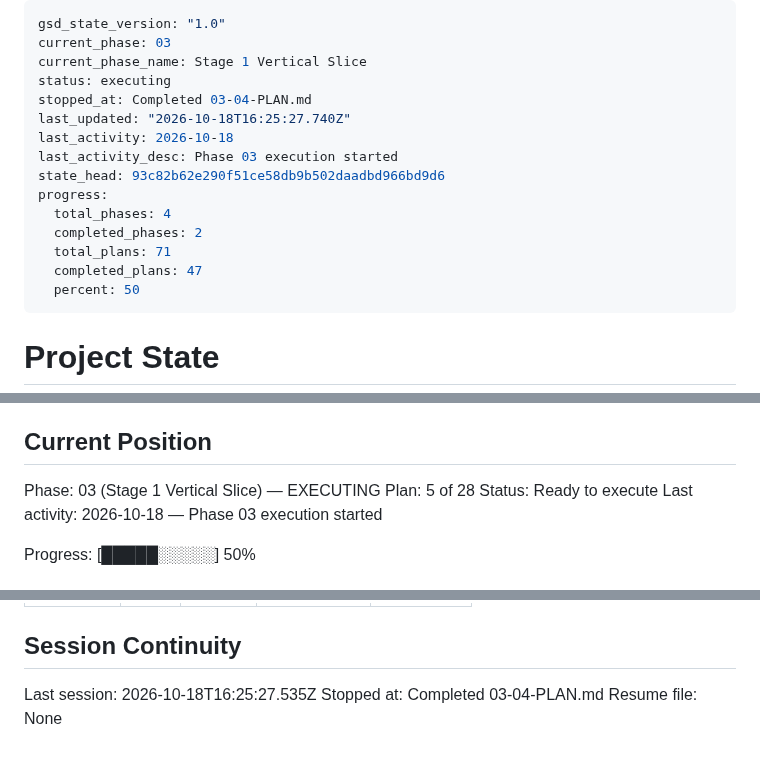
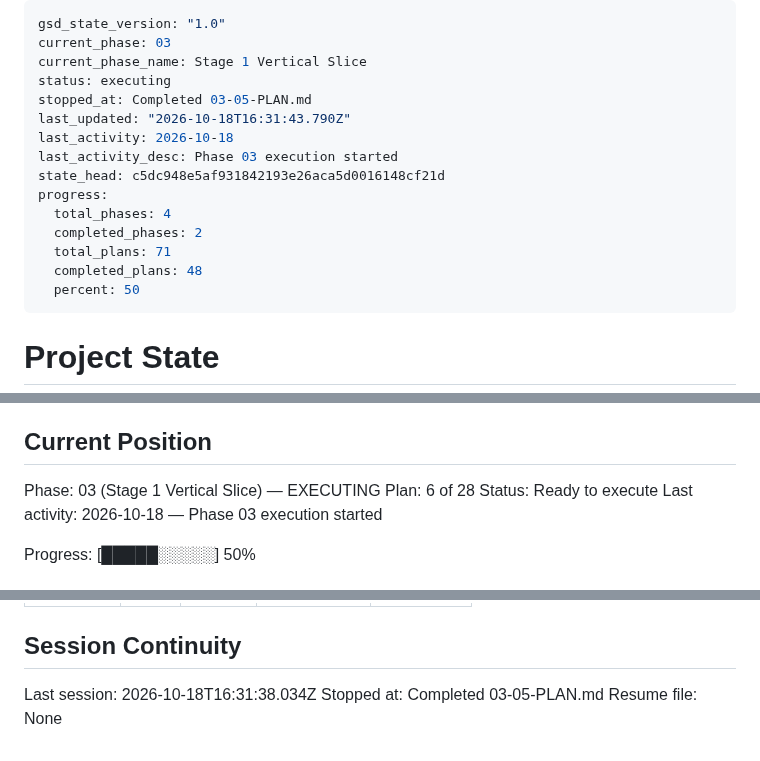
Before and after one commit to rguillon/Stratoburst, a Markdown page: .planning/STATE.md, 3 parts joined by grey strips. Drawn GitHub-style.

Commit message:
docs(03-05): complete data-driven enemy bullet patterns plan

```diff
--- a/.planning/STATE.md
+++ b/.planning/STATE.md
@@ -3,16 +3,16 @@ gsd_state_version: "1.0"
 current_phase: 03
 current_phase_name: Stage 1 Vertical Slice
 status: executing
-stopped_at: Completed 03-04-PLAN.md
-last_updated: "2026-10-18T16:25:27.740Z"
+stopped_at: Completed 03-05-PLAN.md
+last_updated: "2026-10-18T16:31:43.790Z"
 last_activity: 2026-10-18
 last_activity_desc: Phase 03 execution started
-state_head: 93c82b62e290f51ce58db9b502daadbd966bd9d6
+state_head: c5dc948e5af931842193e26aca5d0016148cf21d
 progress:
   total_phases: 4
   completed_phases: 2
   total_plans: 71
-  completed_plans: 47
+  completed_plans: 48
   percent: 50
 ---
 
@@ -28,7 +28,7 @@ See: .planning/PROJECT.md (updated 2026-10-17)
 ## Current Position
 
 Phase: 03 (Stage 1 Vertical Slice) — EXECUTING
-Plan: 5 of 28
+Plan: 6 of 28
 Status: Ready to execute
 Last activity: 2026-10-18 — Phase 03 execution started
 
@@ -227,6 +230,6 @@ Items acknowledged and deferred at milestone close, most recent first:
 
 ## Session Continuity
 
-Last session: 2026-10-18T16:25:27.535Z
-Stopped at: Completed 03-04-PLAN.md
+Last session: 2026-10-18T16:31:38.034Z
+Stopped at: Completed 03-05-PLAN.md
 Resume file: None
```
Also changed, not shown: other parts of .planning/STATE.md (+3 -0 lines), .planning/ROADMAP.md (+3 -3 lines), 1 other file.
